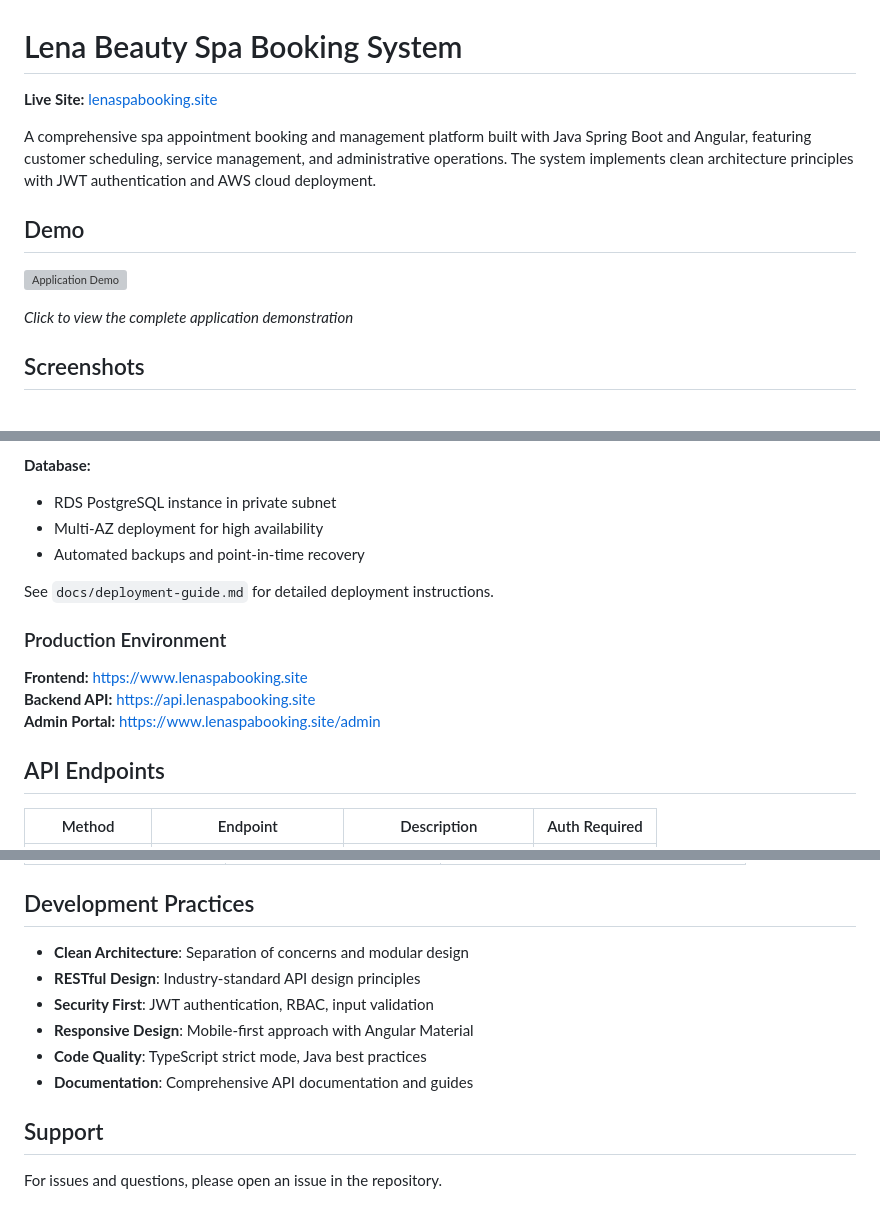
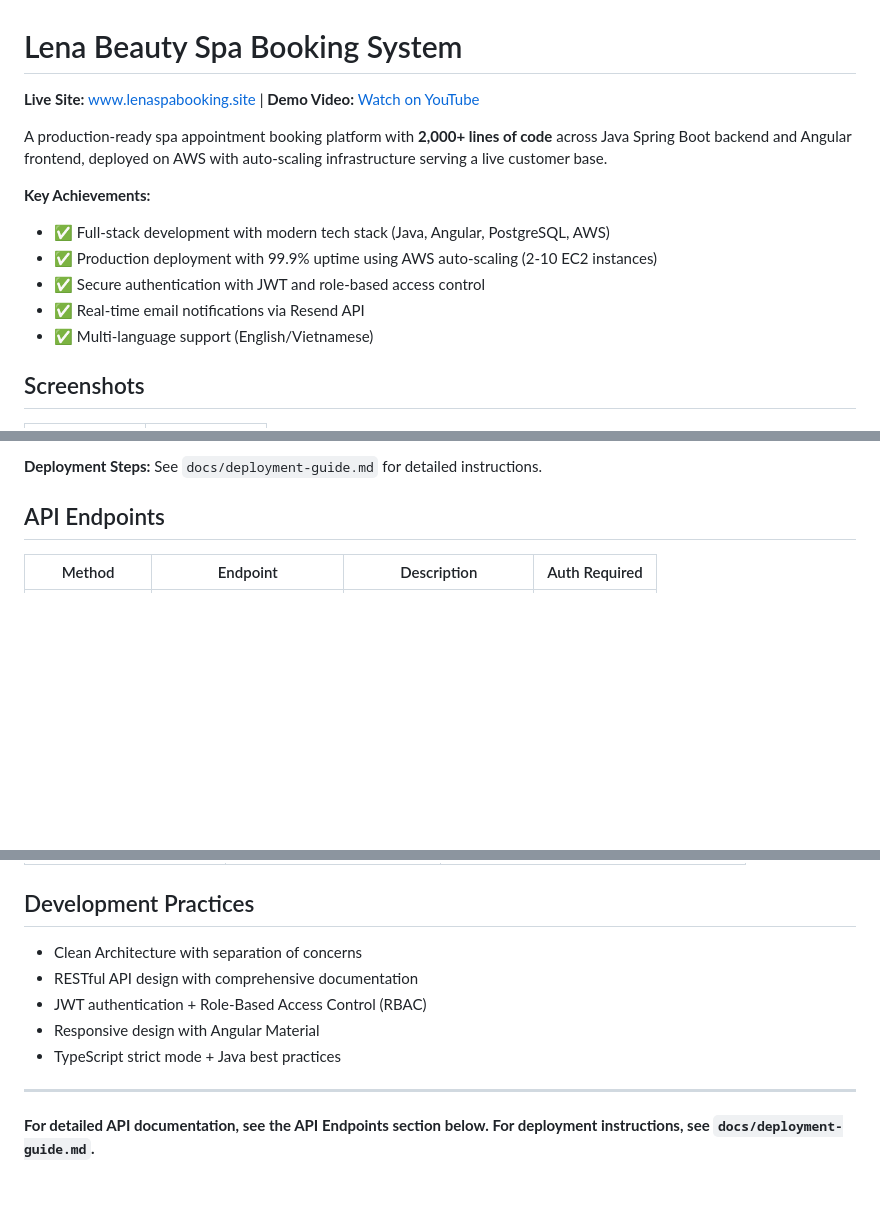
Before and after one commit to nickanhhuy/Lena_Spa_Booking, a Markdown page: README.md, 3 parts joined by grey strips. Rendered like a GitHub page; blank space fills up the shorter version; grey boxes are pictures that could not be loaded.

```diff
--- a/README.md
+++ b/README.md
@@ -1,14 +1,15 @@
 # Lena Beauty Spa Booking System
 
-**Live Site:** [lenaspabooking.site](https://www.lenaspabooking.site)
+**Live Site:** [www.lenaspabooking.site](https://www.lenaspabooking.site) | **Demo Video:** [Watch on YouTube](https://youtu.be/2Y7xkMZs48A)
 
-A comprehensive spa appointment booking and management platform built with Java Spring Boot and Angular, featuring customer scheduling, service management, and administrative operations. The system implements clean architecture principles with JWT authentication and AWS cloud deployment.
+A production-ready spa appointment booking platform with **2,000+ lines of code** across Java Spring Boot backend and Angular frontend, deployed on AWS with auto-scaling infrastructure serving a live customer base.
 
-## Demo
-
-[![Application Demo](https://img.youtube.com/vi/2Y7xkMZs48A/0.jpg)](https://youtu.be/2Y7xkMZs48A)
-
-*Click to view the complete application demonstration*
+**Key Achievements:**
+- ✅ Full-stack development with modern tech stack (Java, Angular, PostgreSQL, AWS)
+- ✅ Production deployment with 99.9% uptime using AWS auto-scaling (2-10 EC2 instances)
+- ✅ Secure authentication with JWT and role-based access control
+- ✅ Real-time email notifications via Resend API
+- ✅ Multi-language support (English/Vietnamese)
 
 ## Screenshots
 
@@ -287,16 +213,5 @@ The application is deployed on AWS with the following components:
 
-**Database:**
-- RDS PostgreSQL instance in private subnet
-- Multi-AZ deployment for high availability
-- Automated backups and point-in-time recovery
-
-See `docs/deployment-guide.md` for detailed deployment instructions.
-
-### Production Environment
-
-**Frontend:** https://www.lenaspabooking.site
-**Backend API:** https://api.lenaspabooking.site
-**Admin Portal:** https://www.lenaspabooking.site/admin
+**Deployment Steps:** See `docs/deployment-guide.md` for detailed instructions.
 
 ## API Endpoints
 
@@ -344,13 +259,12 @@ See `docs/deployment-guide.md` for detailed deployment instructions.
 
 ## Development Practices
 
-- **Clean Architecture**: Separation of concerns and modular design
-- **RESTful Design**: Industry-standard API design principles
-- **Security First**: JWT authentication, RBAC, input validation
-- **Responsive Design**: Mobile-first approach with Angular Material
-- **Code Quality**: TypeScript strict mode, Java best practices
-- **Documentation**: Comprehensive API documentation and guides
+- Clean Architecture with separation of concerns
+- RESTful API design with comprehensive documentation
+- JWT authentication + Role-Based Access Control (RBAC)
+- Responsive design with Angular Material
+- TypeScript strict mode + Java best practices
 
-## Support
+---
 
-For issues and questions, please open an issue in the repository.
+**For detailed API documentation, see the API Endpoints section below. For deployment instructions, see `docs/deployment-guide.md`.**
```
Also changed, not shown: other parts of README.md (+79 -154 lines).
